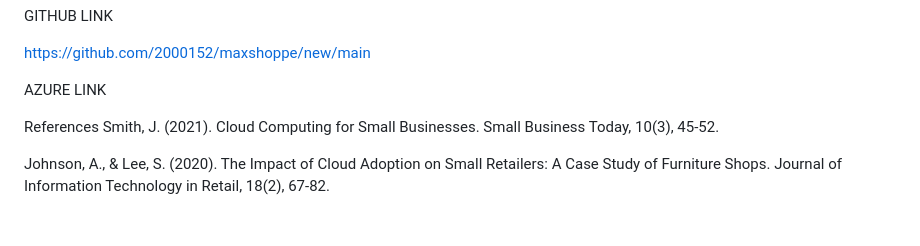
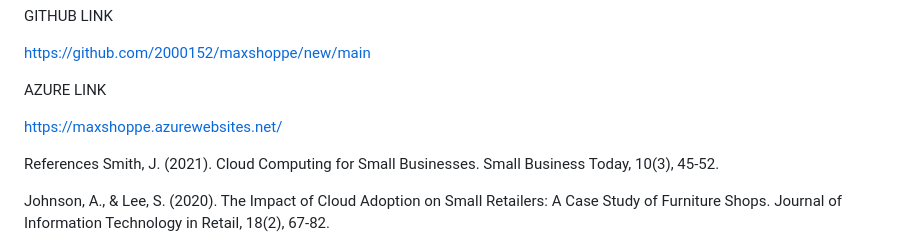
Before and after one commit to 2000152/maxshoppe, a Markdown page: report.md, the part around the change. GitHub-like rendering; blank space fills up the shorter version.

```diff
--- a/report.md
+++ b/report.md
@@ -53,10 +53,7 @@ https://github.com/2000152/maxshoppe/new/main
 
 AZURE LINK
 
-
-
-
-
+https://maxshoppe.azurewebsites.net/
 
 
 References
```
